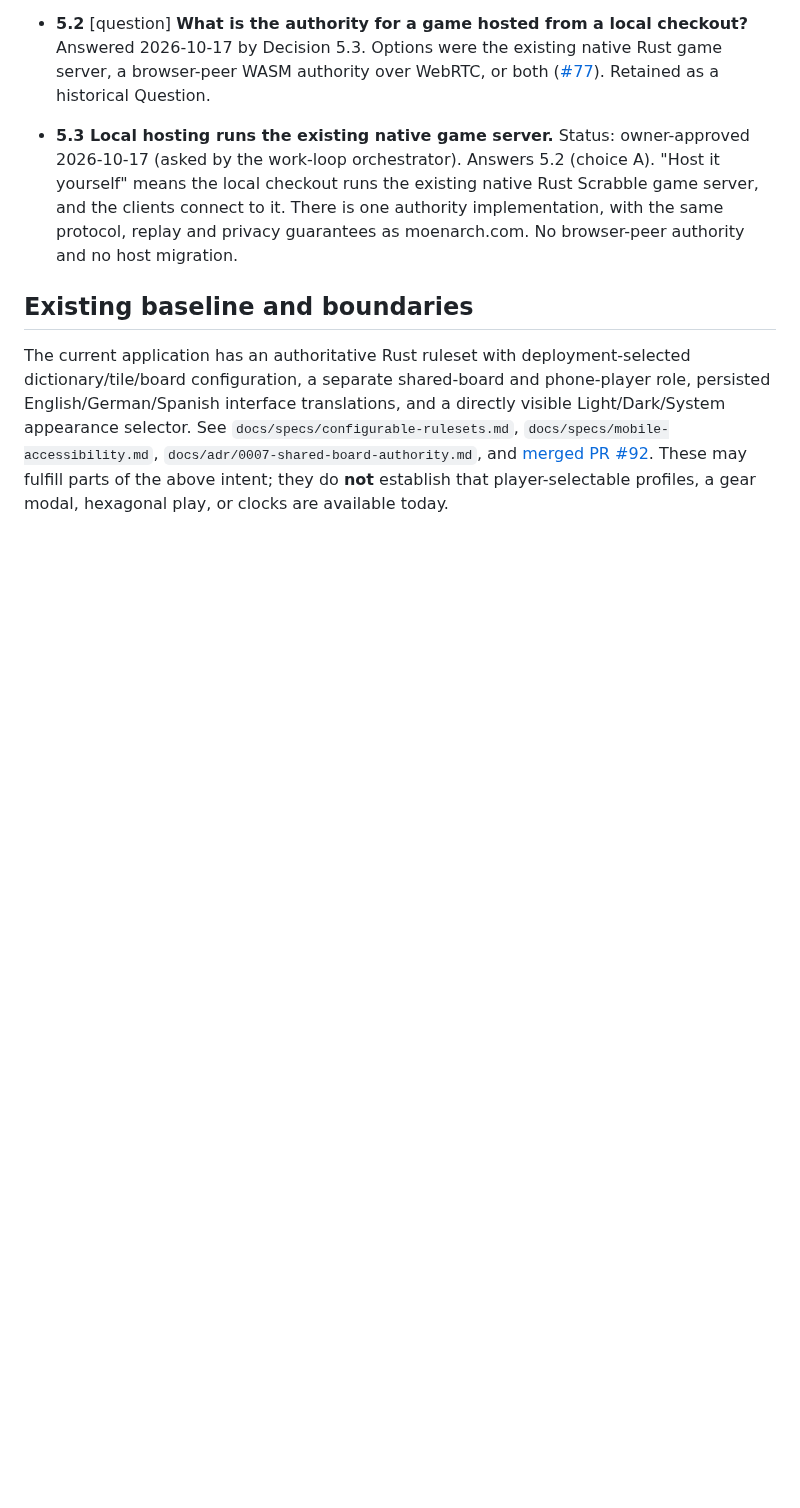
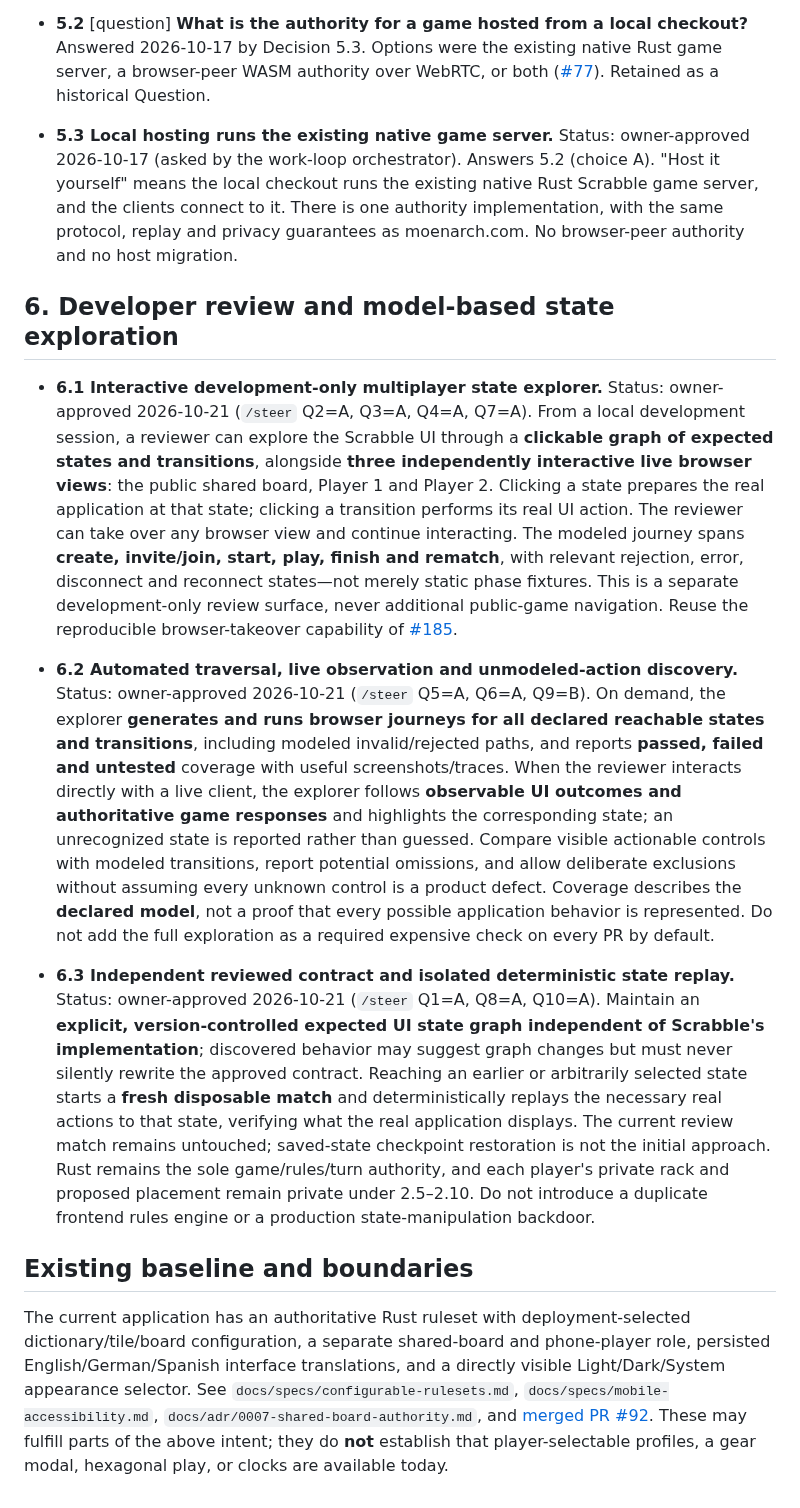
Before and after one commit to moritzbrantner/scrabble, a Markdown page: docs/DECISION-ATLAS.md, the part around the change. Rendered like a GitHub page; blank space fills up the shorter version.

Commit message:
docs: capture approved interactive Scrabble state explorer decisions

```diff
--- a/docs/DECISION-ATLAS.md
+++ b/docs/DECISION-ATLAS.md
@@ -359,6 +359,20 @@ Source: owner free-form steering session, 2026-10-13. Previous completed impleme
   Status: owner-approved 2026-10-17 (asked by the work-loop orchestrator). Answers 5.2 (choice A).
   "Host it yourself" means the local checkout runs the existing native Rust Scrabble game server, and the clients connect to it. There is one authority implementation, with the same protocol, replay and privacy guarantees as moenarch.com. No browser-peer authority and no host migration.
 
+## 6. Developer review and model-based state exploration
+
+- **6.1 Interactive development-only multiplayer state explorer.**
+  Status: owner-approved 2026-10-21 (`/steer` Q2=A, Q3=A, Q4=A, Q7=A).
+  From a local development session, a reviewer can explore the Scrabble UI through a **clickable graph of expected states and transitions**, alongside **three independently interactive live browser views**: the public shared board, Player 1 and Player 2. Clicking a state prepares the real application at that state; clicking a transition performs its real UI action. The reviewer can take over any browser view and continue interacting. The modeled journey spans **create, invite/join, start, play, finish and rematch**, with relevant rejection, error, disconnect and reconnect states—not merely static phase fixtures. This is a separate development-only review surface, never additional public-game navigation. Reuse the reproducible browser-takeover capability of [#185](https://github.com/moritzbrantner/scrabble/issues/185).
+
+- **6.2 Automated traversal, live observation and unmodeled-action discovery.**
+  Status: owner-approved 2026-10-21 (`/steer` Q5=A, Q6=A, Q9=B).
+  On demand, the explorer **generates and runs browser journeys for all declared reachable states and transitions**, including modeled invalid/rejected paths, and reports **passed, failed and untested** coverage with useful screenshots/traces. When the reviewer interacts directly with a live client, the explorer follows **observable UI outcomes and authoritative game responses** and highlights the corresponding state; an unrecognized state is reported rather than guessed. Compare visible actionable controls with modeled transitions, report potential omissions, and allow deliberate exclusions without assuming every unknown control is a product defect. Coverage describes the **declared model**, not a proof that every possible application behavior is represented. Do not add the full exploration as a required expensive check on every PR by default.
+
+- **6.3 Independent reviewed contract and isolated deterministic state replay.**
+  Status: owner-approved 2026-10-21 (`/steer` Q1=A, Q8=A, Q10=A).
+  Maintain an **explicit, version-controlled expected UI state graph independent of Scrabble's implementation**; discovered behavior may suggest graph changes but must never silently rewrite the approved contract. Reaching an earlier or arbitrarily selected state starts a **fresh disposable match** and deterministically replays the necessary real actions to that state, verifying what the real application displays. The current review match remains untouched; saved-state checkpoint restoration is not the initial approach. Rust remains the sole game/rules/turn authority, and each player's private rack and proposed placement remain private under 2.5–2.10. Do not introduce a duplicate frontend rules engine or a production state-manipulation backdoor.
+
 ## Existing baseline and boundaries
 
 The current application has an authoritative Rust ruleset with deployment-selected dictionary/tile/board configuration, a separate shared-board and phone-player role, persisted English/German/Spanish interface translations, and a directly visible Light/Dark/System appearance selector. See `docs/specs/configurable-rulesets.md`, `docs/specs/mobile-accessibility.md`, `docs/adr/0007-shared-board-authority.md`, and [merged PR #92](https://github.com/moritzbrantner/scrabble/pull/92). These may fulfill parts of the above intent; they do **not** establish that player-selectable profiles, a gear modal, hexagonal play, or clocks are available today.
```
